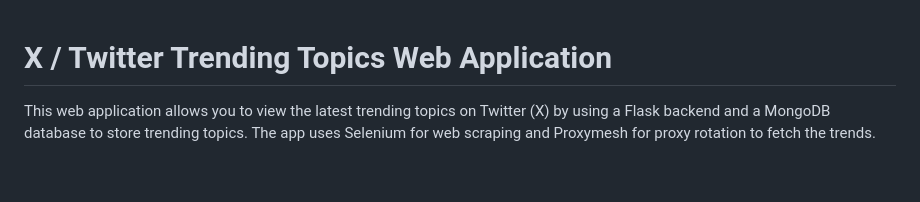
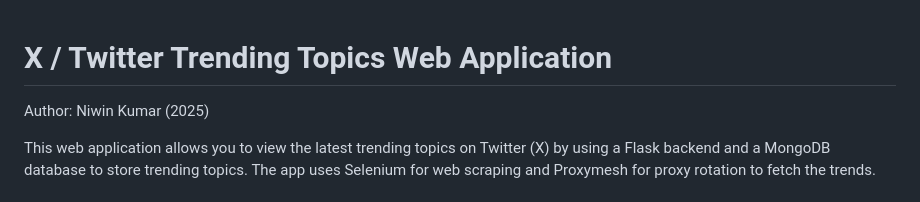
Before and after one commit to NiwinKumar/Twitter-WebScraper, a Markdown page: README.md, the part around the change. Drawn GitHub-style; blank space fills up the shorter version.

```diff
--- a/README.md
+++ b/README.md
@@ -1,5 +1,6 @@
 
 # X / Twitter Trending Topics Web Application
+Author: Niwin Kumar (2025)
 
 This web application allows you to view the latest trending topics on Twitter (X) by using a Flask backend and a MongoDB database to store trending topics. The app uses Selenium for web scraping and Proxymesh for proxy rotation to fetch the trends.
 
```
